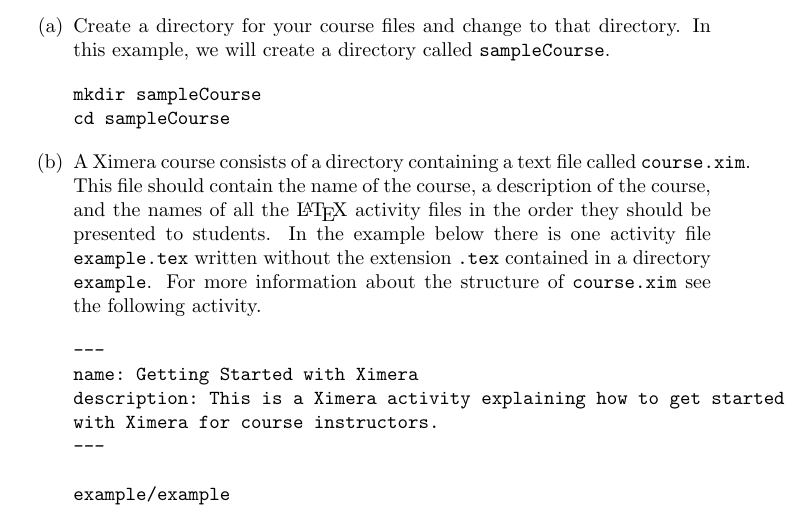
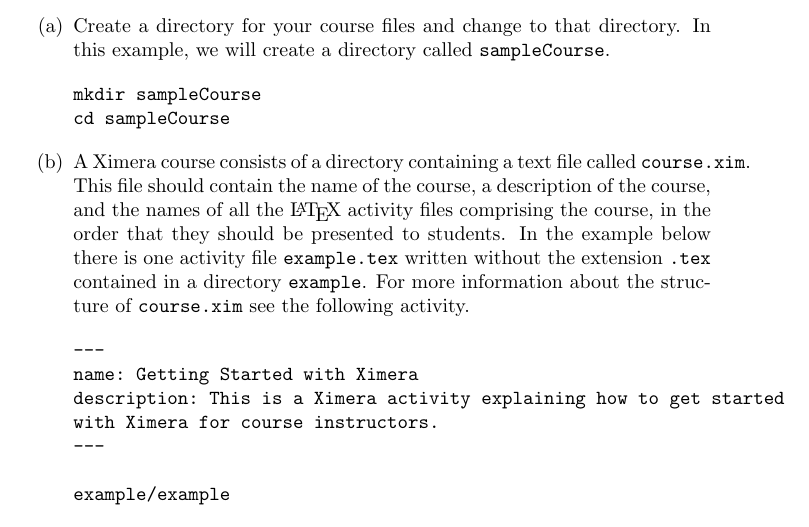
Before and after one commit to slcmalec/gettingStarted, a LaTeX document (repoSetup/repoSetup.tex): part of page 1 of 4, cut so that both start at the same text. Compiled offline with pdfLaTeX.

Commit message:
did stuff

```diff
--- a/repoSetup/repoSetup.tex
+++ b/repoSetup/repoSetup.tex
@@ -19,8 +19,9 @@
 \item A Ximera course consists of a directory containing
 a text file called \verb!course.xim!. This file should contain
 the name of the course, a description of the course,
-and the names of all the \LaTeX\ activity files in the order
-they should be presented to students. In the example below
+and the names of all the \LaTeX\ activity files
+comprising the course, in the order
+that they should be presented to students. In the example below
 there is one activity file \verb!example.tex!
 written without the extension \verb!.tex!
 contained in a directory \verb!example!.
```
